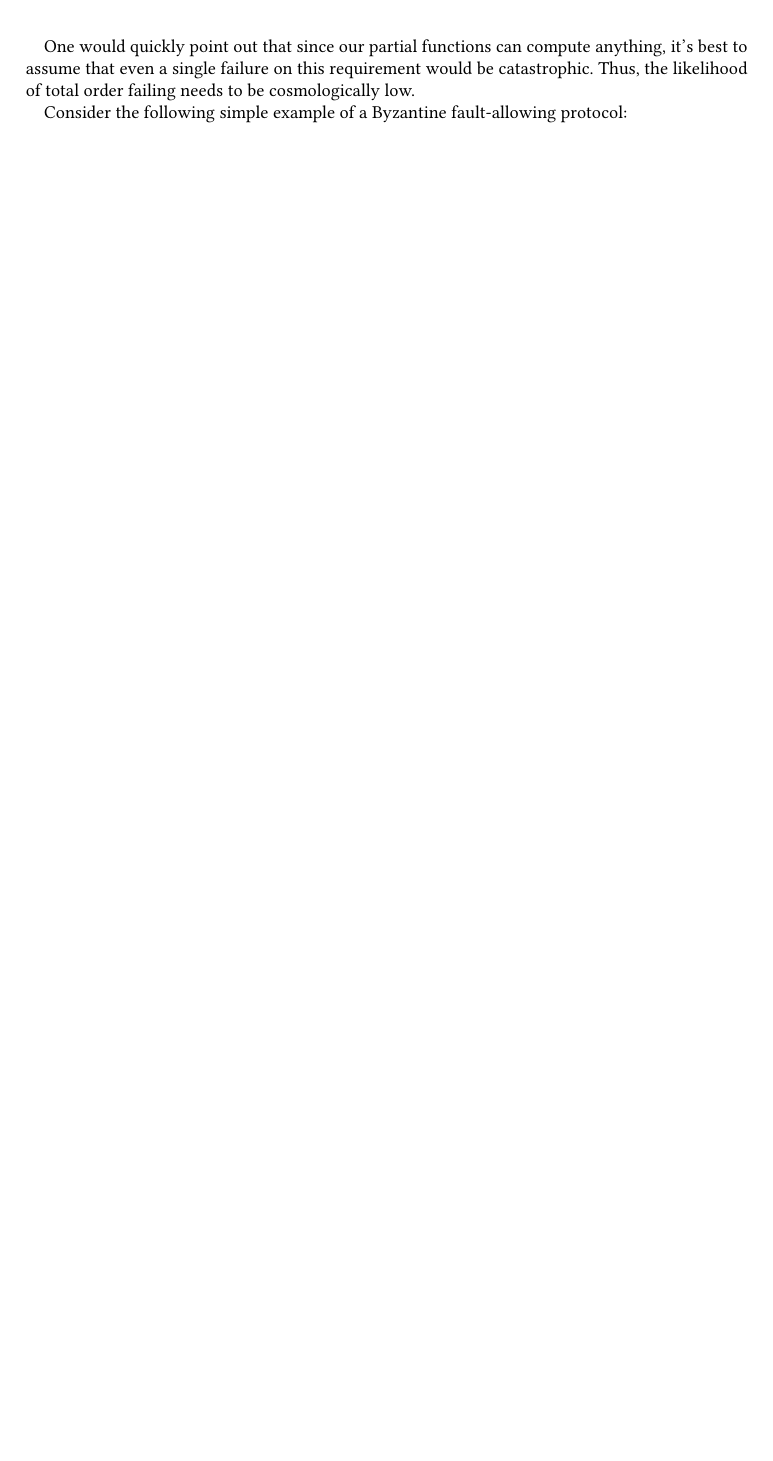
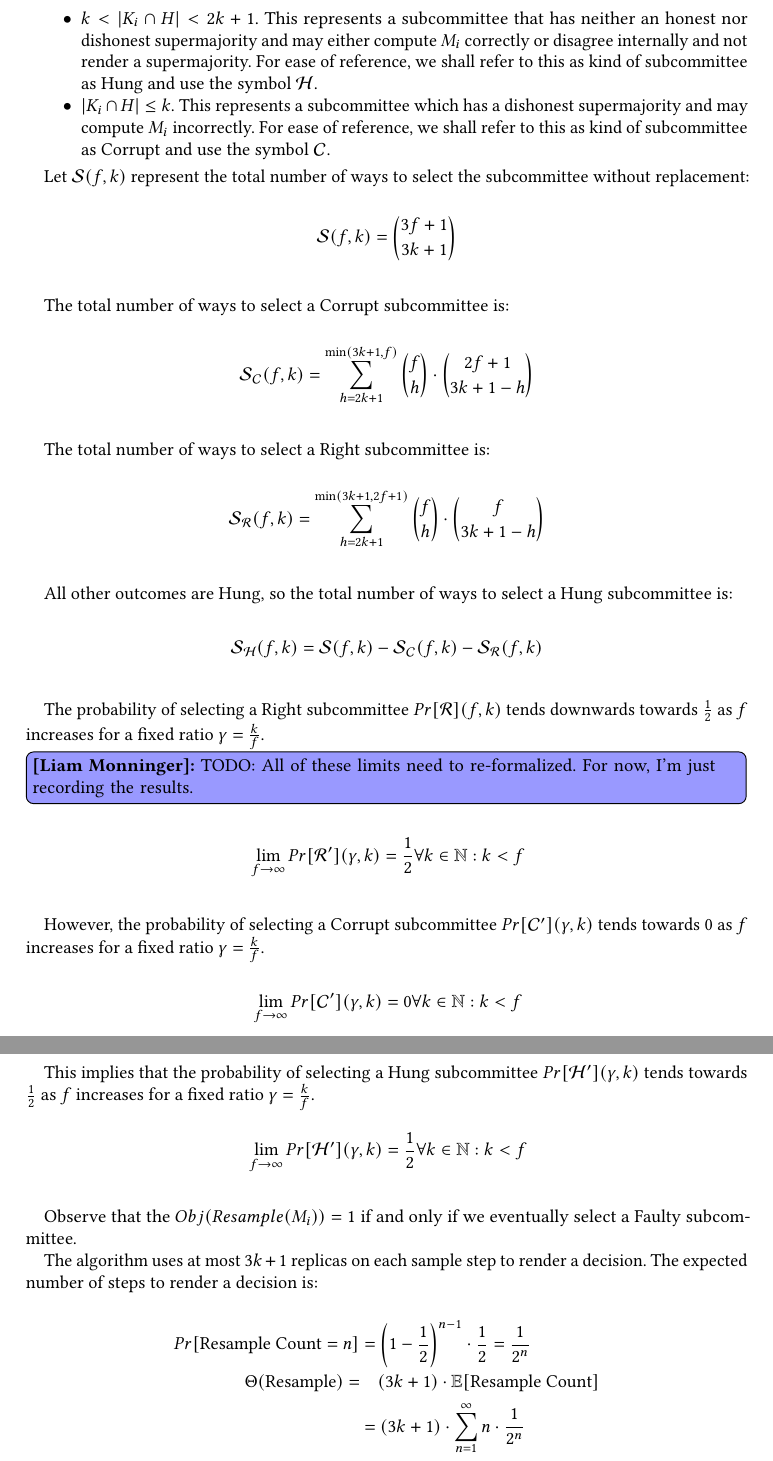
Before and after one commit to ramate-io/bfa, a LaTeX paper (papers/memo/main.tex): part of page 3 of 3 before the commit and two parts of pages 4 and 5 of 5 after it, the two joined at a grey line, cut at the place of the change, the shorter picture padded with empty space. Compiled offline with pdfLaTeX.

Commit message:
feat: simple example.

```diff
--- a/papers/memo/main.tex
+++ b/papers/memo/main.tex
@@ -305,2 +306 @@ First, consider the following objective function which is minimized for $M_i$ wh
 
-One would quickly point out that since our partial functions can compute anything, it's best to assume that even a single failure on this requirement would be catastrophic. Thus, the likelihood of total order failing needs to be cosmologically low.
@@ -307,2 +311 @@ One would quickly point out that since our partial functions can compute anythin
 
-Consider the following simple example of a Byzantine fault-allowing protocol:
@@ -309,3 +316,62 @@ Consider the following simple example of a Byzantine fault-allowing protocol:
+  \item $k < |K_i \cap H| < 2k + 1$. This represents a subcommittee that has neither an honest nor dishonest supermajority and may either compute $M_i$ correctly or disagree internally and not render a supermajority. For ease of reference, we shall refer to this as kind of subcommittee as $\text{Hung}$ and use the symbol $\mathcal{H}$.
+  \item $|K_i \cap H| \leq k$. This represents a subcommittee which has a dishonest supermajority and may compute $M_i$ incorrectly. For ease of reference, we shall refer to this as kind of subcommittee as $\text{Corrupt}$ and use the symbol $\mathcal{C}$.
+\end{itemize}
+
+Let $\mathcal{S}(f, k)$ represent the total number of ways to select the subcommittee without replacement:
+
+\begin{flalign*}
+  &\mathcal{S}(f, k) = \binom{3f + 1}{3k + 1} \\
+\end{flalign*}
+
+The total number of ways to select a $\text{Corrupt}$ subcommittee is:
+
+\begin{flalign*}
+  &\mathcal{S}_{\mathcal{C}}(f, k) = \sum_{h = 2k + 1}^{\min(3k + 1, f)} \binom{f}{h} \cdot \binom{2f + 1}{3k + 1 - h} \\
+\end{flalign*}
+
+The total number of ways to select a $\text{Right}$ subcommittee is:
+
+\begin{flalign*}
+  &\mathcal{S}_{\mathcal{R}}(f, k) = \sum_{h = 2k + 1}^{\min(3k + 1, 2f + 1)} \binom{f}{h} \cdot \binom{f}{3k + 1 - h} \\
+\end{flalign*}
+
+All other outcomes are $\text{Hung}$, so the total number of ways to select a $\text{Hung}$ subcommittee is:
+
+\begin{flalign*}
+  &\mathcal{S}_{\mathcal{H}}(f, k) = \mathcal{S}(f, k) - \mathcal{S}_{\mathcal{C}}(f, k) - \mathcal{S}_{\mathcal{R}}(f, k) \\
+\end{flalign*}
+
+The probability of selecting a $\text{Right}$ subcommittee $Pr[\mathcal{R}](f, k)$ tends downwards towards $\frac{1}{2}$ as $f$ increases for a fixed ratio $\gamma = \frac{k}{f}$.
+
+\liam{TODO: All of these limits need to re-formalized. For now, I'm just recording the results.}
+
+\begin{flalign*}
+  &\lim_{f \to \infty} Pr[\mathcal{R'}](\gamma, k) = \frac{1}{2} \forall k \in \mathbb{N}: k < f \\
+\end{flalign*}
+
+However, the probability of selecting a $\text{Corrupt}$ subcommittee $Pr[\mathcal{C'}](\gamma, k)$ tends towards 0 as $f$ increases for a fixed ratio $\gamma = \frac{k}{f}$.
+
+\begin{flalign*}
+  &\lim_{f \to \infty} Pr[\mathcal{C'}](\gamma, k) = 0 \forall k \in \mathbb{N}: k < f \\
+\end{flalign*}
+
+This implies that the probability of selecting a $\text{Hung}$ subcommittee $Pr[\mathcal{H'}](\gamma, k)$ tends towards $\frac{1}{2}$ as $f$ increases for a fixed ratio $\gamma = \frac{k}{f}$.
+
+\begin{flalign*}
+  &\lim_{f \to \infty} Pr[\mathcal{H'}](\gamma, k) = \frac{1}{2} \forall k \in \mathbb{N}: k < f \\
+\end{flalign*}
+
+Observe that the $Obj(Resample(M_i)) = 1$ if and only if we eventually select a $\text{Faulty}$ subcommittee.
+
+The algorithm uses at most $3k + 1$ replicas on each sample step to render a decision. The expected number of steps to render a decision is:
+
+\begin{flalign*}
+  Pr[\text{Resample Count} = n] &= \left(1 - \frac{1}{2}\right)^{n-1} \cdot \frac{1}{2} = \frac{1}{2^n} \\
+  \Theta(\text{Resample}) =
+  &\quad (3k + 1) \cdot \mathbb{E}[\text{Resample Count}] \\
+  &= (3k + 1) \cdot \sum_{n = 1}^{\infty} n \cdot \frac{1}{2^n} \\
+  &= 2(3k + 1) = 2 \gamma \cdot \Theta(B_f) \\
+\end{flalign*}
 
 %%
 %% The acknowledgments section is defined using the "acks" environment
```
Also changed, not shown: papers/memo/main.pdf, papers/memo/main.tex (13 more changed lines), 3 other files.
